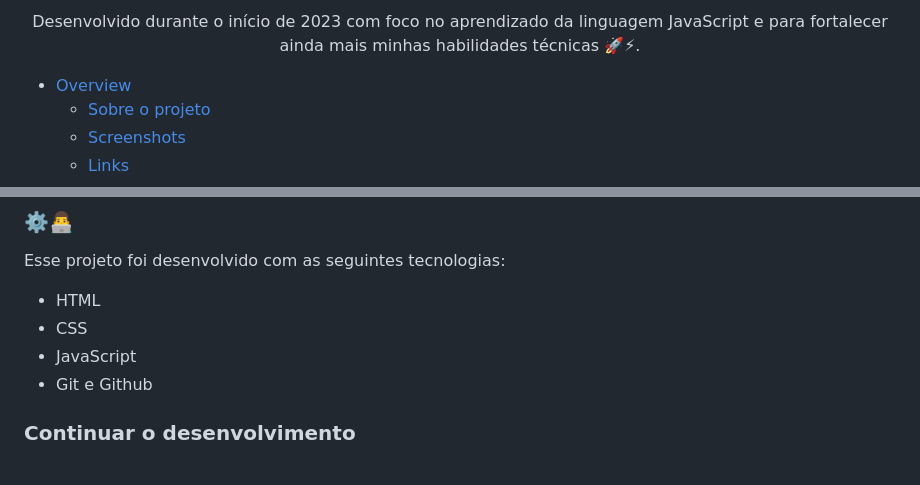
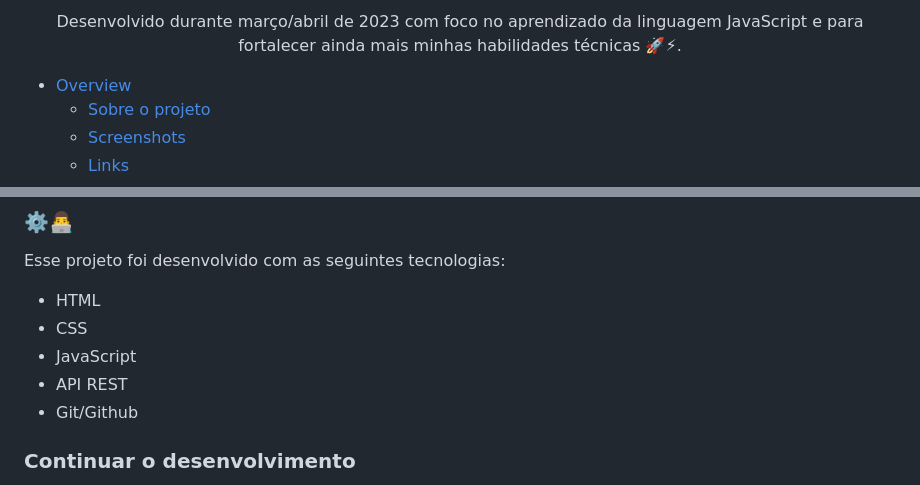
Before and after one commit to JoaoAlisonTI/Pokedex-Js, a Markdown page: README.md, 2 parts joined by grey strips. GitHub-like rendering.

```diff
--- a/README.md
+++ b/README.md
@@ -2,6 +2,6 @@
 
 <p align="center">
-Desenvolvido durante o início de 2023 com foco no aprendizado da linguagem JavaScript e para fortalecer ainda mais minhas habilidades técnicas 🚀⚡. <br/>
+Desenvolvido durante março/abril de 2023 com foco no aprendizado da linguagem JavaScript e para fortalecer ainda mais minhas habilidades técnicas 🚀⚡. <br/>
 </p>
 
 - [Overview](#overview)
@@ -45,7 +45,8 @@ Esse projeto foi desenvolvido com as seguintes tecnologias:
 - HTML
 - CSS
 - JavaScript
-- Git e Github
+- API REST
+- Git/Github
 
 ### Continuar o desenvolvimento
 Pretendo adicionar um elemento search-box para fazer a pesquisa e filtragem das informações/dados do CRUD.
```
Also changed, not shown: other parts of README.md (+1 -1 lines), assets/logo.png (added), assets/pokeball.png (added), assets/pokedex-logo.png (added), 3 other files.
